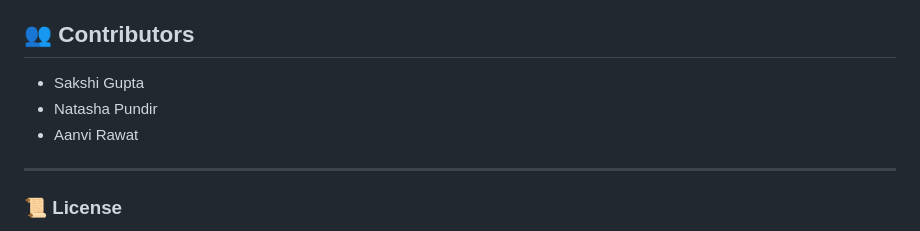
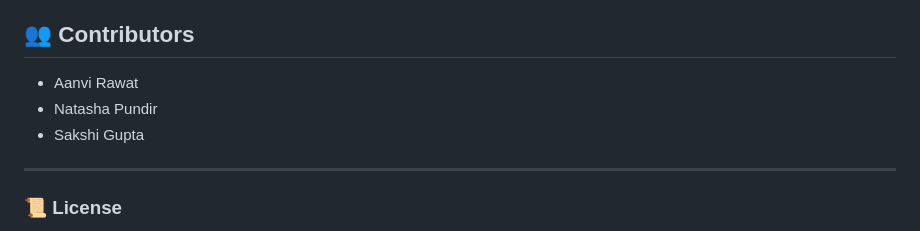
Before and after one commit to pundirnatasha247/Vedic-Human, a Markdown page: README.md, the part around the change. Drawn GitHub-style.

```diff
--- a/README.md
+++ b/README.md
@@ -125,9 +125,9 @@ Allow webcam access when starting a yoga session.
 
 ## 👥 Contributors
 
+- Aanvi Rawat
+- Natasha Pundir
 - Sakshi Gupta
-- Natasha Pundir
-- Aanvi Rawat
 
 ---
 
```
